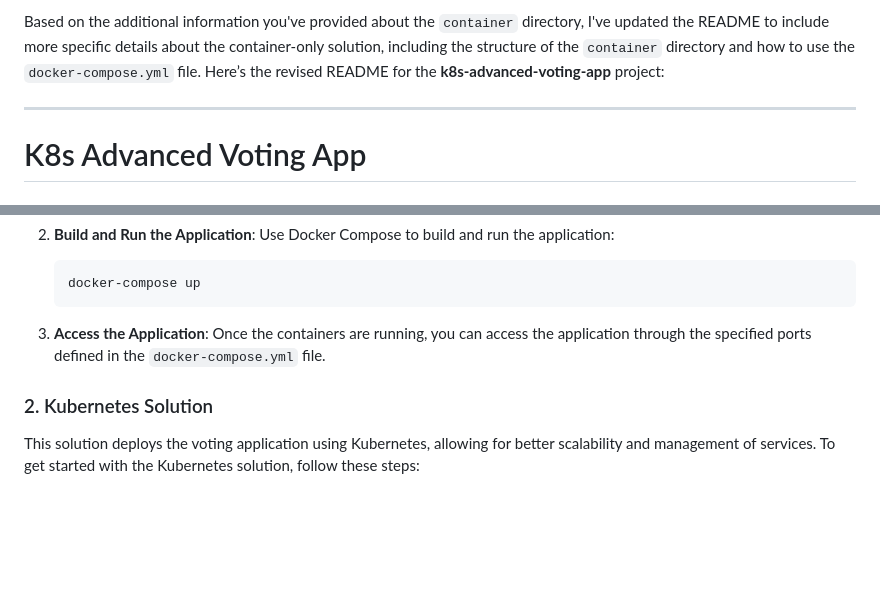
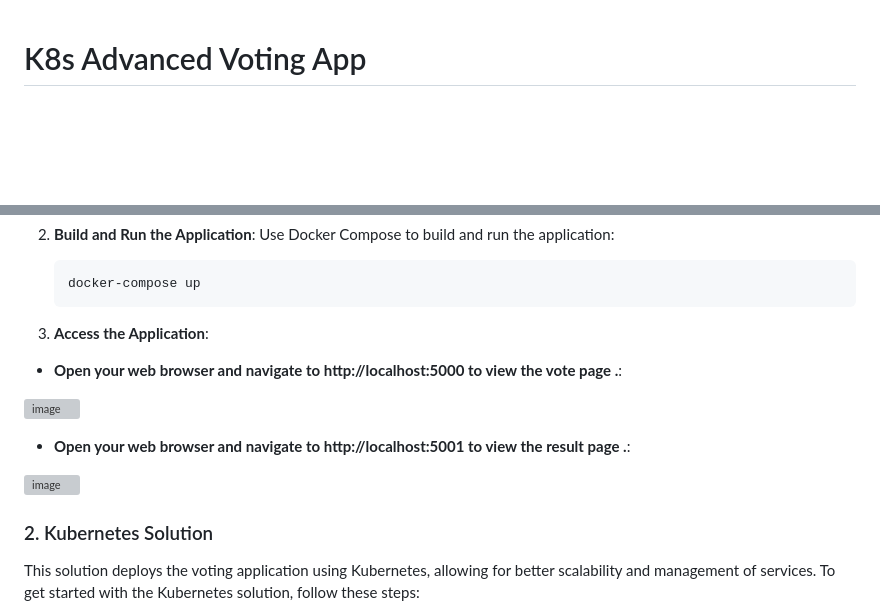
Before and after one commit to ziyad-tarek1/Docker_The_Hard_Way, a Markdown page: k8s-advanced-voting-app/README.md, 2 parts joined by grey strips. Rendered like a GitHub page; blank space fills up the shorter version; grey boxes are pictures that could not be loaded.

Commit message:
add the readme in k8s-advanced-voting-app2

````diff
--- a/k8s-advanced-voting-app/README.md
+++ b/k8s-advanced-voting-app/README.md
@@ -1,7 +1,3 @@
-Based on the additional information you've provided about the `container` directory, I've updated the README to include more specific details about the container-only solution, including the structure of the `container` directory and how to use the `docker-compose.yml` file. Here’s the revised README for the **k8s-advanced-voting-app** project:
-
----
-
 # K8s Advanced Voting App
 
 ## Description
@@ -57,7 +53,15 @@ This solution allows you to run the voting application using Docker containers w
    ```
 
 3. **Access the Application**:
-   Once the containers are running, you can access the application through the specified ports defined in the `docker-compose.yml` file.
+- **Open your web browser and navigate to http://localhost:5000 to view the vote page .**:
+
+![image](https://github.com/user-attachments/assets/b870983c-bc7b-4f3f-af90-2f050a08ab9a)
+
+
+
+- **Open your web browser and navigate to http://localhost:5001 to view the result page .**:
+
+![image](https://github.com/user-attachments/assets/a161f4a8-446c-4b7e-9140-2d79905f560e)
 
 ### 2. Kubernetes Solution
 
````
